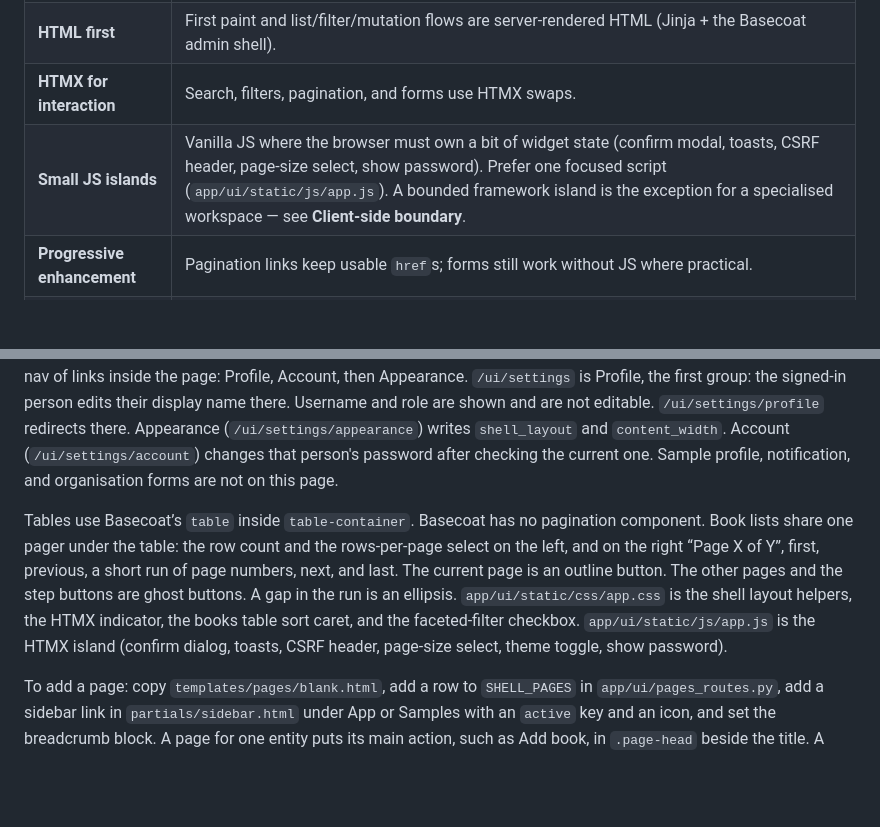
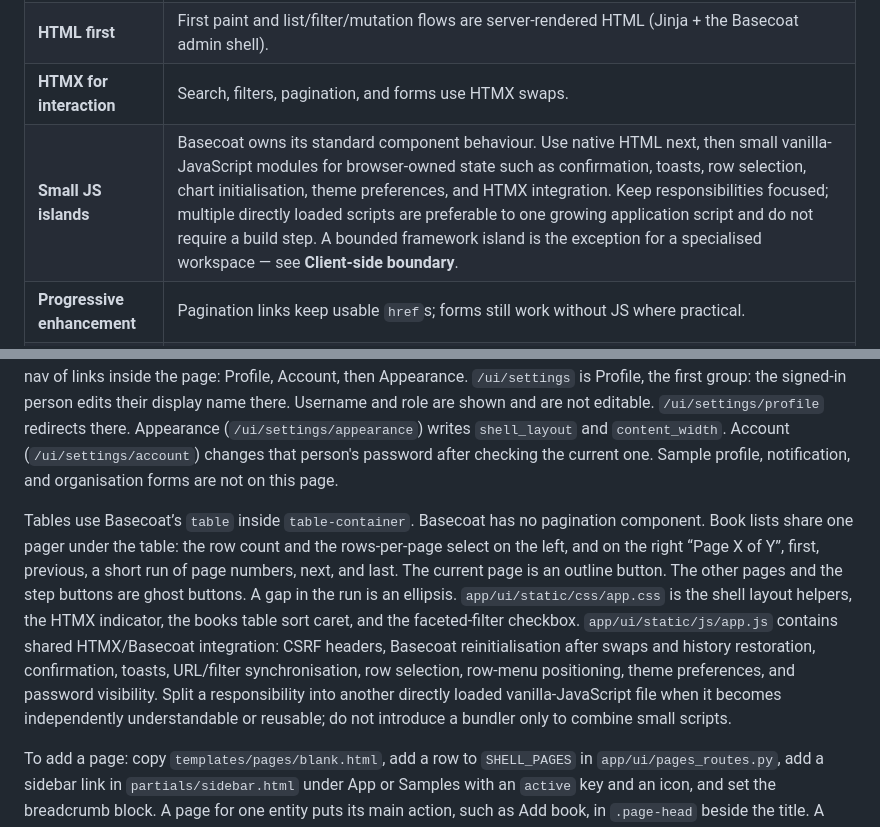
Before and after one commit to tgogos/fastapi-htmx-basecoat, a Markdown page: docs/ENGINEERING.md, 2 parts joined by grey strips. Rendered like a GitHub page; blank space fills up the shorter version.

Commit message:
Prefer focused vanilla JS files over one growing app.js, so the no-build path stays readable as the islands grow.
Co-authored-by: Cursor <cursoragent@cursor.com>

```diff
--- a/docs/ENGINEERING.md
+++ b/docs/ENGINEERING.md
@@ -31,7 +31,7 @@ Prefer boring, server-driven UI over client frameworks. Concrete HTMX usage is u
 | **Server owns the truth** | Pages and HTMX fragments are the UI. Do not grow a client-side app store or SPA router. |
 | **HTML first** | First paint and list/filter/mutation flows are server-rendered HTML (Jinja + the Basecoat admin shell). |
 | **HTMX for interaction** | Search, filters, pagination, and forms use HTMX swaps. |
-| **Small JS islands** | Vanilla JS where the browser must own a bit of widget state (confirm modal, toasts, CSRF header, page-size select, show password). Prefer one focused script (`app/ui/static/js/app.js`). A bounded framework island is the exception for a specialised workspace — see **Client-side boundary**. |
+| **Small JS islands** | Basecoat owns its standard component behaviour. Use native HTML next, then small vanilla-JavaScript modules for browser-owned state such as confirmation, toasts, row selection, chart initialisation, theme preferences, and HTMX integration. Keep responsibilities focused; multiple directly loaded scripts are preferable to one growing application script and do not require a build step. A bounded framework island is the exception for a specialised workspace — see **Client-side boundary**. |
 | **Progressive enhancement** | Pagination links keep usable `href`s; forms still work without JS where practical. |
 | **Shareable URLs** | List/search use `hx-push-url`. |
 
@@ -61,7 +61,7 @@ Dashboard, books, users, settings, and the sample pages (users layout, forms, ta
 
 The sidebar has two groups. **App** is the product: Dashboard, Books, Search books, Books table, Users (`/ui/admin/users`, admin only), and Settings (`/ui/settings`). **Samples** is the page set kept as UI copy sources (a users layout, forms, tables, components, blank). Sample pages are not the product. The layout at `/ui/users` stays a copy source and is labeled Users sample in the sidebar. Help stays under Samples and opens the help note on Appearance. Move a link from Samples to App when that page starts reading or writing application data. Settings is a nav of links inside the page: Profile, Account, then Appearance. `/ui/settings` is Profile, the first group: the signed-in person edits their display name there. Username and role are shown and are not editable. `/ui/settings/profile` redirects there. Appearance (`/ui/settings/appearance`) writes `shell_layout` and `content_width`. Account (`/ui/settings/account`) changes that person's password after checking the current one. Sample profile, notification, and organisation forms are not on this page.
 
-Tables use Basecoat’s `table` inside `table-container`. Basecoat has no pagination component. Book lists share one pager under the table: the row count and the rows-per-page select on the left, and on the right “Page X of Y”, first, previous, a short run of page numbers, next, and last. The current page is an outline button. The other pages and the step buttons are ghost buttons. A gap in the run is an ellipsis. `app/ui/static/css/app.css` is the shell layout helpers, the HTMX indicator, the books table sort caret, and the faceted-filter checkbox. `app/ui/static/js/app.js` is the HTMX island (confirm dialog, toasts, CSRF header, page-size select, theme toggle, show password).
+Tables use Basecoat’s `table` inside `table-container`. Basecoat has no pagination component. Book lists share one pager under the table: the row count and the rows-per-page select on the left, and on the right “Page X of Y”, first, previous, a short run of page numbers, next, and last. The current page is an outline button. The other pages and the step buttons are ghost buttons. A gap in the run is an ellipsis. `app/ui/static/css/app.css` is the shell layout helpers, the HTMX indicator, the books table sort caret, and the faceted-filter checkbox. `app/ui/static/js/app.js` contains shared HTMX/Basecoat integration: CSRF headers, Basecoat reinitialisation after swaps and history restoration, confirmation, toasts, URL/filter synchronisation, row selection, row-menu positioning, theme preferences, and password visibility. Split a responsibility into another directly loaded vanilla-JavaScript file when it becomes independently understandable or reusable; do not introduce a bundler only to combine small scripts.
 
 To add a page: copy `templates/pages/blank.html`, add a row to `SHELL_PAGES` in `app/ui/pages_routes.py`, add a sidebar link in `partials/sidebar.html` under App or Samples with an `active` key and an icon, and set the breadcrumb block. A page for one entity puts its main action, such as Add book, in `.page-head` beside the title. A form ends in `.form-actions`: the buttons sit at the end of the row, an outline Cancel or other secondary action comes first, and the primary button is last. Basecoat dialog footers already use that order and align to the end from 40rem. Do not introduce a client-side HTML include loader.
 
```
